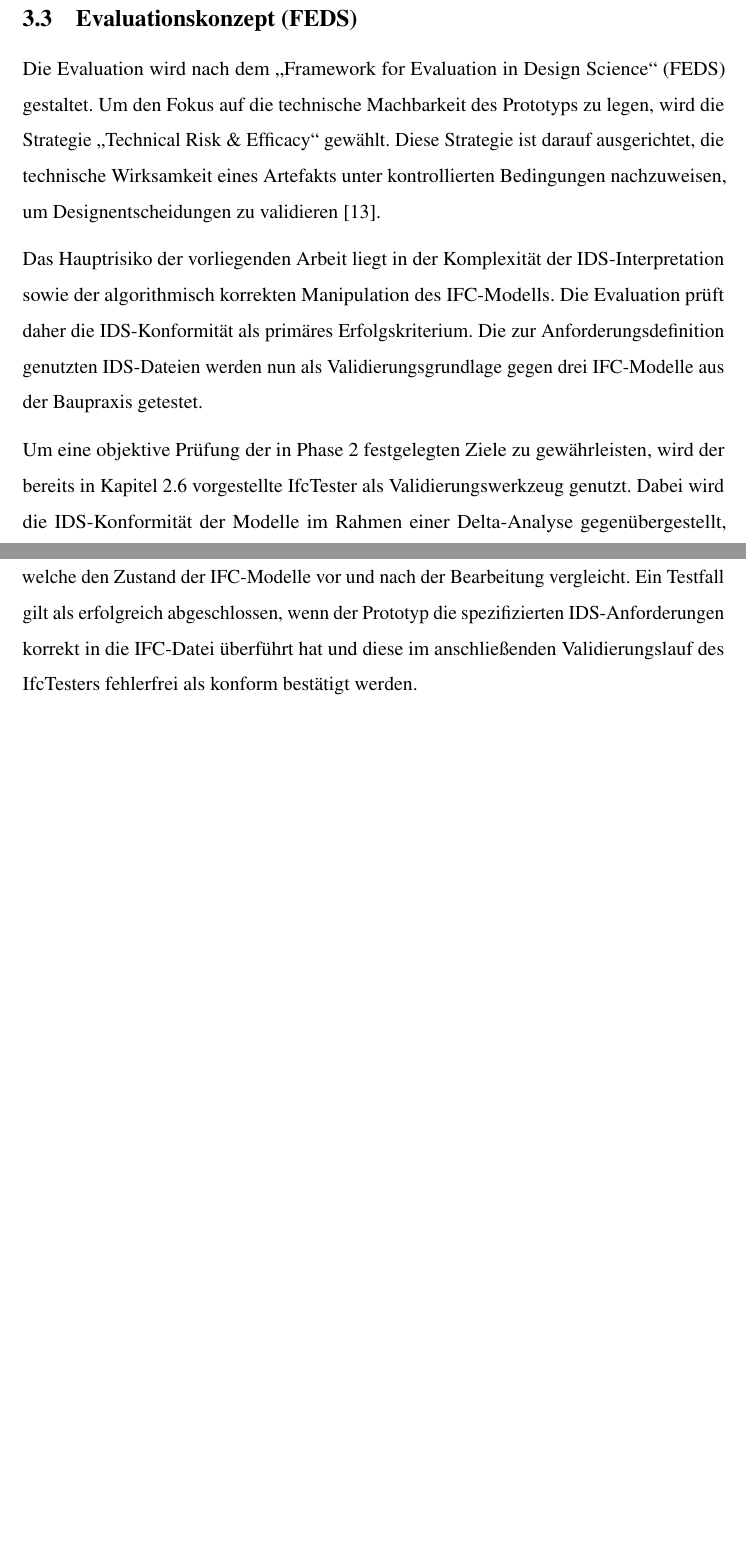
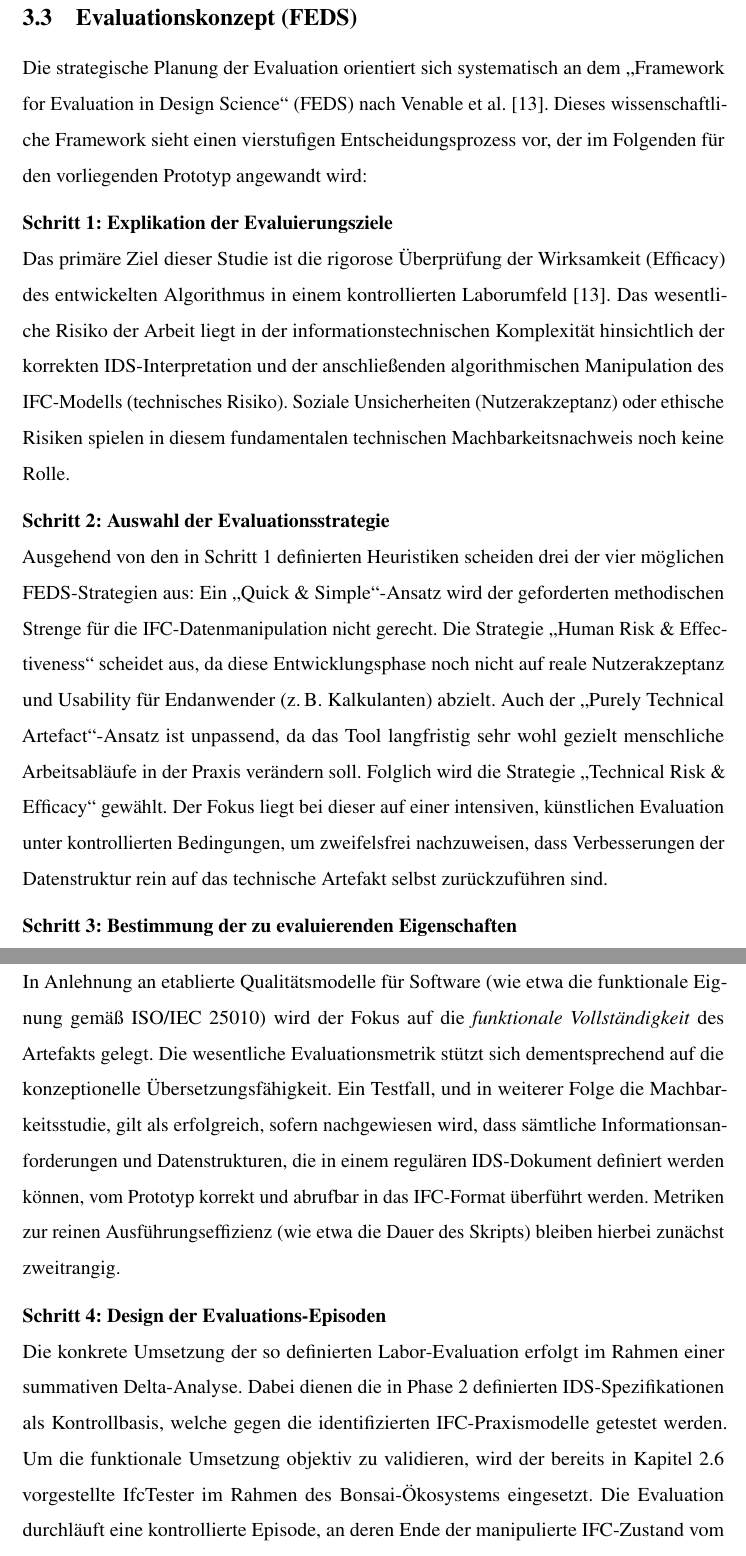
Before and after one commit to gernotluidolt/Bachelorarbeit, a LaTeX thesis (Thesis_Disposition_LaTeX/Thesis.tex, which reads Thesis_Disposition_LaTeX/thesis_chapters/03_forschungsmethodik.tex): two parts of pages 10 and 11 of 17 before the commit and two parts of pages 11 and 12 of 18 after it, joined at a grey line, cut so that both start at the same text, the shorter picture padded with empty space. Compiled offline with pdfLaTeX; a LaTeX package or settings file that is missing is left out.

Commit message:
wip methodik

```diff
--- a/Thesis_Disposition_LaTeX/thesis_chapters/03_forschungsmethodik.tex
+++ b/Thesis_Disposition_LaTeX/thesis_chapters/03_forschungsmethodik.tex
@@ -45,11 +41,29 @@ Für die Durchführung wird ein Vorgehensmodell genutzt, welches sechs Prozessph
 \subsection{Evaluationskonzept (FEDS)}
 \label{subsec:evaluation}
 
-Die Evaluation wird nach dem „Framework for Evaluation in Design Science“ (FEDS) gestaltet. Um den Fokus auf die technische Machbarkeit des Prototyps zu legen, wird die Strategie \glqq Technical Risk \& Efficacy\grqq{} gewählt. Diese Strategie ist darauf ausgerichtet, die technische Wirksamkeit eines Artefakts unter kontrollierten Bedingungen nachzuweisen, um Designentscheidungen zu validieren \cite{venable2016feds}.
+Die strategische Planung der Evaluation orientiert sich systematisch an dem „Framework for Evaluation in Design Science“ (FEDS) nach Venable et al. \cite{venable2016feds}. Dieses wissenschaftliche Framework sieht einen vierstufigen Entscheidungsprozess vor, der im Folgenden für den vorliegenden Prototyp angewandt wird:
 
-Das Hauptrisiko der vorliegenden Arbeit liegt in der Komplexität der \gls{ids}-Interpretation sowie der algorithmisch korrekten Manipulation des \gls{ifc}-Modells. Die Evaluation prüft daher die \gls{ids}-Konformität als primäres Erfolgskriterium. Die zur Anforderungsdefinition genutzten \gls{ids}-Dateien werden nun als Validierungsgrundlage gegen drei \gls{ifc}-Modelle aus der Baupraxis getestet.
+\textbf{Schritt 1: Explikation der Evaluierungsziele} \\
+Das primäre Ziel dieser Studie ist die rigorose Überprüfung der Wirksamkeit (Efficacy) des entwickelten Algorithmus in einem kontrollierten Laborumfeld \cite{venable2016feds}. Das wesentliche Risiko der Arbeit liegt in der informationstechnischen Komplexität hinsichtlich der korrekten \gls{ids}-Interpretation und der anschließenden algorithmischen Manipulation des \gls{ifc}-Modells (technisches Risiko). Soziale Unsicherheiten (Nutzerakzeptanz) oder ethische Risiken spielen in diesem fundamentalen technischen Machbarkeitsnachweis noch keine Rolle.
 
-Um eine objektive Prüfung der in Phase 2 festgelegten Ziele zu gewährleisten, wird der bereits in Kapitel \ref{subsec:ifcopenshell} vorgestellte IfcTester als Validierungswerkzeug genutzt. Dabei wird die \gls{ids}-Konformität der Modelle im Rahmen einer Delta-Analyse gegenübergestellt, welche den Zustand der \gls{ifc}-Modelle vor und nach der Bearbeitung vergleicht. Ein Testfall gilt als erfolgreich abgeschlossen, wenn der Prototyp die spezifizierten \gls{ids}-Anforderungen korrekt in die \gls{ifc}-Datei überführt hat und diese im anschließenden Validierungslauf des IfcTesters fehlerfrei als konform bestätigt werden.
+\textbf{Schritt 2: Auswahl der Evaluationsstrategie} \\
+Ausgehend von den in Schritt 1 definierten Heuristiken scheiden drei der vier möglichen FEDS-Strategien aus: Ein \glqq Quick \& Simple\grqq{}-Ansatz wird der geforderten methodischen Strenge für die \gls{ifc}-Datenmanipulation nicht gerecht. Die Strategie \glqq Human Risk \& Effectiveness\grqq{} scheidet aus, da diese Entwicklungsphase noch nicht auf reale Nutzerakzeptanz und Usability für Endanwender (z.\,B. Kalkulanten) abzielt. Auch der \glqq Purely Technical Artefact\grqq{}-Ansatz ist unpassend, da das Tool langfristig sehr wohl gezielt menschliche Arbeitsabläufe in der Praxis verändern soll.
+Folglich wird die Strategie \glqq Technical Risk \& Efficacy\grqq{} gewählt. Der Fokus liegt bei dieser auf einer intensiven, künstlichen Evaluation unter kontrollierten Bedingungen, um zweifelsfrei nachzuweisen, dass Verbesserungen der Datenstruktur rein auf das technische Artefakt selbst zurückzuführen sind.
+
+\textbf{Schritt 3: Bestimmung der zu evaluierenden Eigenschaften} \\
+In Anlehnung an etablierte Qualitätsmodelle für Software (wie etwa die funktionale Eignung gemäß ISO/IEC 25010) wird der Fokus auf die \textit{funktionale Vollständigkeit} des Artefakts gelegt. Die wesentliche Evaluationsmetrik stützt sich dementsprechend auf die konzeptionelle Übersetzungsfähigkeit. Ein Testfall, und in weiterer Folge die Machbarkeitsstudie, gilt als erfolgreich, sofern nachgewiesen wird, dass sämtliche Informationsanforderungen und Datenstrukturen, die in einem regulären \gls{ids}-Dokument definiert werden können, vom Prototyp korrekt und abrufbar in das \gls{ifc}-Format überführt werden. Metriken zur reinen Ausführungseffizienz (wie etwa die Dauer des Skripts) bleiben hierbei zunächst zweitrangig.
+
+\textbf{Schritt 4: Design der Evaluations-Episoden} \\
+Die konkrete Umsetzung der so definierten Labor-Evaluation erfolgt im Rahmen einer summativen Delta-Analyse. Dabei dienen die in Phase 2 definierten \gls{ids}-Spezifikationen als Kontrollbasis, welche gegen die identifizierten \gls{ifc}-Praxismodelle getestet werden. Um die funktionale Umsetzung objektiv zu validieren, wird der bereits in Kapitel \ref{subsec:ifcopenshell} vorgestellte IfcTester im Rahmen des Bonsai-Ökosystems eingesetzt. Die Evaluation durchläuft eine kontrollierte Episode, an deren Ende der manipulierte \gls{ifc}-Zustand vom Validierungstool fehlerfrei als \gls{ids}-konform ausgewiesen werden muss.
+
+
+%%%
+
+%Die Evaluation wird nach dem „Framework for Evaluation in Design Science“ (FEDS) gestaltet. Um den Fokus auf die technische Machbarkeit des Prototyps zu legen, wird die Strategie \glqq Technical Risk \& Efficacy\grqq{} gewählt. Diese Strategie ist darauf ausgerichtet, die technische Wirksamkeit eines Artefakts unter kontrollierten Bedingungen nachzuweisen, um Designentscheidungen zu validieren \cite{venable2016feds}.
+
+%Das Hauptrisiko der vorliegenden Arbeit liegt in der Komplexität der \gls{ids}-Interpretation sowie der algorithmisch korrekten Manipulation des \gls{ifc}-Modells. Die Evaluation prüft daher die \gls{ids}-Konformität als primäres Erfolgskriterium. Die zur Anforderungsdefinition genutzten \gls{ids}-Dateien werden nun als Validierungsgrundlage gegen drei \gls{ifc}-Modelle aus der Baupraxis getestet.
+
+%Um eine objektive Prüfung der in Phase 2 festgelegten Ziele zu gewährleisten, wird der bereits in Kapitel \ref{subsec:ifcopenshell} vorgestellte IfcTester als Validierungswerkzeug genutzt. Dabei wird die \gls{ids}-Konformität der Modelle im Rahmen einer Delta-Analyse gegenübergestellt, welche den Zustand der \gls{ifc}-Modelle vor und nach der Bearbeitung vergleicht. Ein Testfall gilt als erfolgreich abgeschlossen, wenn der Prototyp die spezifizierten \gls{ids}-Anforderungen korrekt in die \gls{ifc}-Datei überführt hat und diese im anschließenden Validierungslauf des IfcTesters fehlerfrei als konform bestätigt werden.
 
 % TODO: Was noch fehlt: Begründe kurz, warum die anderen FEDS-Strategien (z. B. Human Risk & Effectiveness) ausscheiden. Argument: Es geht in deiner Bachelorarbeit primär um den Nachweis der technischen Machbarkeit der IDS-IFC-Übersetzung und (noch) nicht darum, wie gut ein Endanwender (z. B. ein Kalkulant) das Tool in seinem Arbeitsalltag bedienen kann (Usability).
 
```
Also changed, not shown: Thesis_Disposition_LaTeX/thesis_chapters/03_forschungsmethodik.tex (10 more changed lines).
